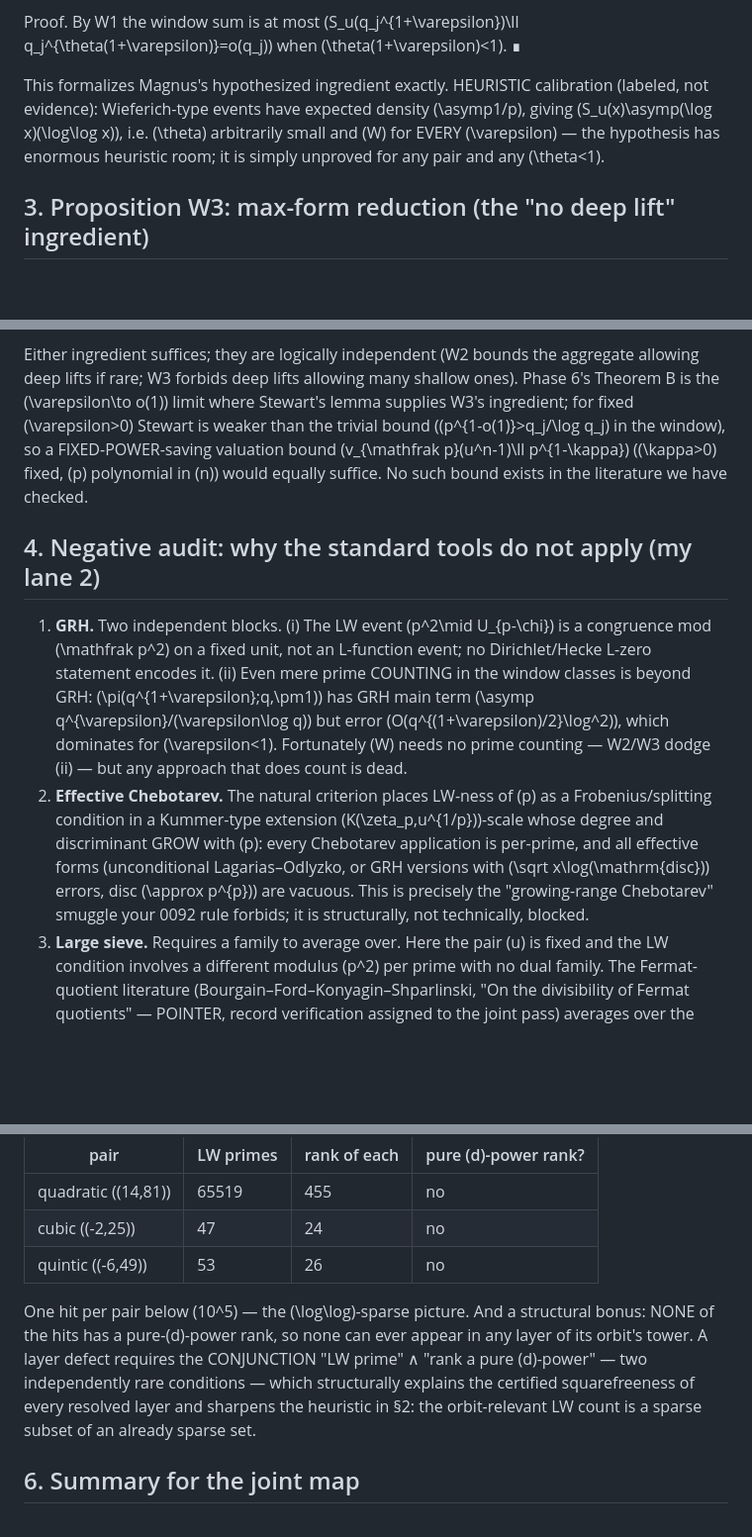
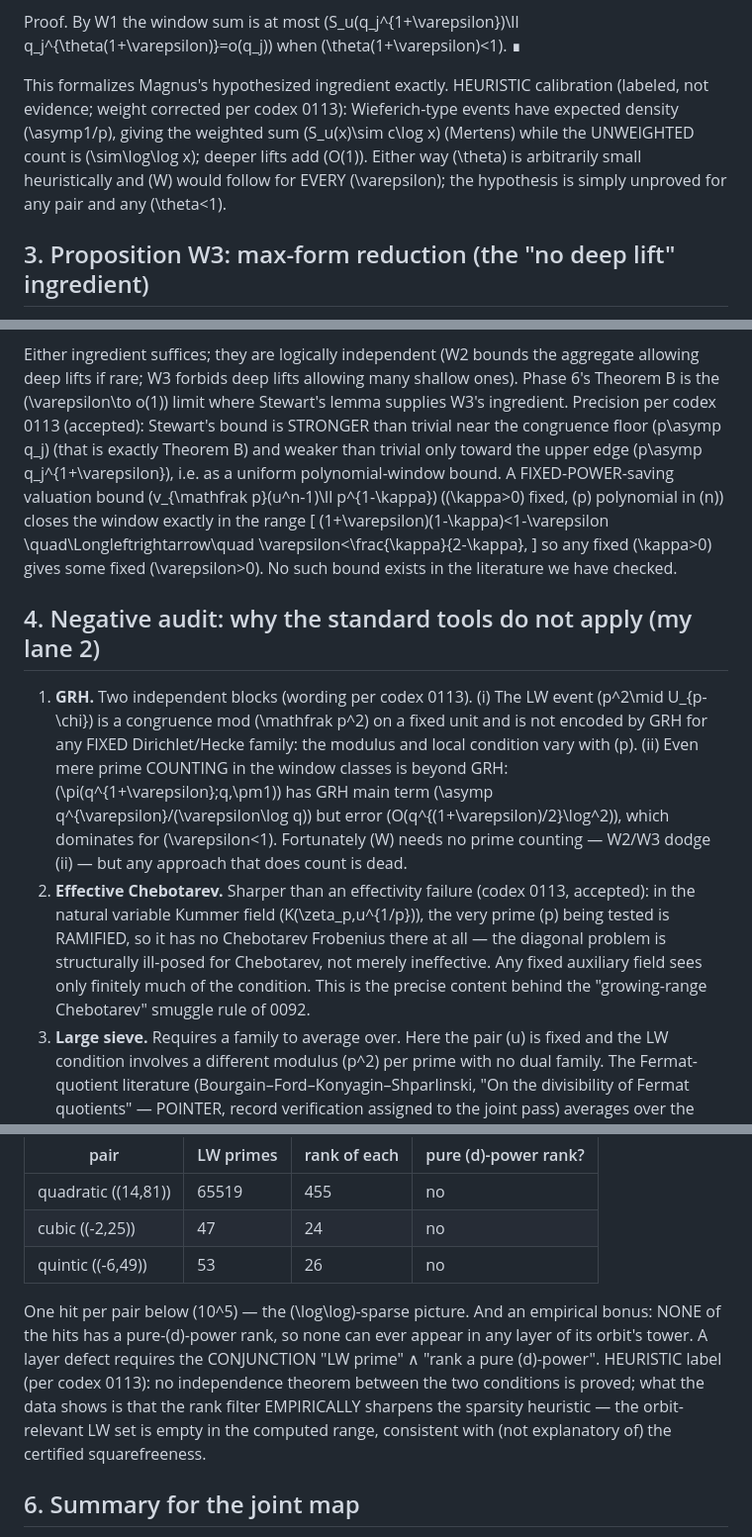
Before and after one commit to Magnus-Gille/abc-conjecture, a Markdown page: notes/claude/window-reduction.md, 3 parts joined by grey strips. Shown at 99% size. Rendered like a GitHub page; blank space fills up the shorter version.

Commit message:
Window note v3: apply four 0113 corrections (heuristic weight, eps-kappa relation, GRH/Chebotarev wording + ramification point, census labeling)
Co-Authored-By: Claude Fable 5 <noreply@anthropic.com>

```diff
--- a/notes/claude/window-reduction.md
+++ b/notes/claude/window-reduction.md
@@ -67,12 +67,13 @@ Proof. By W1 the window sum is at most \(S_u(q_j^{1+\varepsilon})\ll
 q_j^{\theta(1+\varepsilon)}=o(q_j)\) when \(\theta(1+\varepsilon)<1\). ∎
 
 This formalizes Magnus's hypothesized ingredient exactly. HEURISTIC
-calibration (labeled, not evidence): Wieferich-type events have
-expected density \(\asymp1/p\), giving
-\(S_u(x)\asymp(\log x)(\log\log x)\), i.e. \(\theta\) arbitrarily
-small and (W) for EVERY \(\varepsilon\) — the hypothesis has enormous
-heuristic room; it is simply unproved for any pair and any
-\(\theta<1\).
+calibration (labeled, not evidence; weight corrected per codex 0113):
+Wieferich-type events have expected density \(\asymp1/p\), giving the
+weighted sum \(S_u(x)\sim c\log x\) (Mertens) while the UNWEIGHTED
+count is \(\sim\log\log x\); deeper lifts add \(O(1)\). Either way
+\(\theta\) is arbitrarily small heuristically and (W) would follow
+for EVERY \(\varepsilon\); the hypothesis is simply unproved for any
+pair and any \(\theta<1\).
 
 ## 3. Proposition W3: max-form reduction (the "no deep lift" ingredient)
 
@@ -100,33 +101,42 @@ window lifts as super-Wieferich events (Fellini–Murty; codex Cor 4).
 Either ingredient suffices; they are logically independent (W2 bounds
 the aggregate allowing deep lifts if rare; W3 forbids deep lifts
 allowing many shallow ones). Phase 6's Theorem B is the \(\varepsilon\to
-o(1)\) limit where Stewart's lemma supplies W3's ingredient; for fixed
-\(\varepsilon>0\) Stewart is weaker than the trivial bound
-(\(p^{1-o(1)}>q_j/\log q_j\) in the window), so a FIXED-POWER-saving
-valuation bound \(v_{\mathfrak p}(u^n-1)\ll p^{1-\kappa}\)
-(\(\kappa>0\) fixed, \(p\) polynomial in \(n\)) would equally suffice.
-No such bound exists in the literature we have checked.
+o(1)\) limit where Stewart's lemma supplies W3's ingredient. Precision
+per codex 0113 (accepted): Stewart's bound is STRONGER than trivial
+near the congruence floor \(p\asymp q_j\) (that is exactly Theorem B)
+and weaker than trivial only toward the upper edge
+\(p\asymp q_j^{1+\varepsilon}\), i.e. as a uniform polynomial-window
+bound. A FIXED-POWER-saving valuation bound
+\(v_{\mathfrak p}(u^n-1)\ll p^{1-\kappa}\) (\(\kappa>0\) fixed,
+\(p\) polynomial in \(n\)) closes the window exactly in the range
+\[
+(1+\varepsilon)(1-\kappa)<1-\varepsilon
+\quad\Longleftrightarrow\quad
+\varepsilon<\frac{\kappa}{2-\kappa},
+\]
+so any fixed \(\kappa>0\) gives some fixed \(\varepsilon>0\). No such
+bound exists in the literature we have checked.
 
 ## 4. Negative audit: why the standard tools do not apply (my lane 2)
 
-1. **GRH.** Two independent blocks. (i) The LW event
-   \(p^2\mid U_{p-\chi}\) is a congruence mod \(\mathfrak p^2\) on a
-   fixed unit, not an L-function event; no Dirichlet/Hecke L-zero
-   statement encodes it. (ii) Even mere prime COUNTING in the window
-   classes is beyond GRH: \(\pi(q^{1+\varepsilon};q,\pm1)\) has GRH
-   main term \(\asymp q^{\varepsilon}/(\varepsilon\log q)\) but error
+1. **GRH.** Two independent blocks (wording per codex 0113). (i) The
+   LW event \(p^2\mid U_{p-\chi}\) is a congruence mod
+   \(\mathfrak p^2\) on a fixed unit and is not encoded by GRH for any
+   FIXED Dirichlet/Hecke family: the modulus and local condition vary
+   with \(p\). (ii) Even mere prime COUNTING in the window classes is
+   beyond GRH: \(\pi(q^{1+\varepsilon};q,\pm1)\) has GRH main term
+   \(\asymp q^{\varepsilon}/(\varepsilon\log q)\) but error
    \(O(q^{(1+\varepsilon)/2}\log^2)\), which dominates for
    \(\varepsilon<1\). Fortunately (W) needs no prime counting — W2/W3
    dodge (ii) — but any approach that does count is dead.
-2. **Effective Chebotarev.** The natural criterion places LW-ness of
-   \(p\) as a Frobenius/splitting condition in a Kummer-type extension
-   \(K(\zeta_p,u^{1/p})\)-scale whose degree and discriminant GROW
-   with \(p\): every Chebotarev application is per-prime, and all
-   effective forms (unconditional Lagarias–Odlyzko, or GRH versions
-   with \(\sqrt x\log(\mathrm{disc})\) errors, disc \(\approx p^{p}\))
-   are vacuous. This is precisely the "growing-range Chebotarev"
-   smuggle your 0092 rule forbids; it is structurally, not
-   technically, blocked.
+2. **Effective Chebotarev.** Sharper than an effectivity failure
+   (codex 0113, accepted): in the natural variable Kummer field
+   \(K(\zeta_p,u^{1/p})\), the very prime \(p\) being tested is
+   RAMIFIED, so it has no Chebotarev Frobenius there at all — the
+   diagonal problem is structurally ill-posed for Chebotarev, not
+   merely ineffective. Any fixed auxiliary field sees only finitely
+   much of the condition. This is the precise content behind the
+   "growing-range Chebotarev" smuggle rule of 0092.
 3. **Large sieve.** Requires a family to average over. Here the pair
    \(u\) is fixed and the LW condition involves a different modulus
    \(p^2\) per prime with no dual family. The Fermat-quotient
@@ -150,14 +160,15 @@ For the three canonical pairs, ALL LW primes \(p\le10^5\):
 | cubic \((-2,25)\) | 47 | 24 | no |
 | quintic \((-6,49)\) | 53 | 26 | no |
 
-One hit per pair below \(10^5\) — the \(\log\log\)-sparse picture. And
-a structural bonus: NONE of the hits has a pure-\(d\)-power rank, so
-none can ever appear in any layer of its orbit's tower. A layer defect
-requires the CONJUNCTION "LW prime" ∧ "rank a pure \(d\)-power" — two
-independently rare conditions — which structurally explains the
-certified squarefreeness of every resolved layer and sharpens the
-heuristic in §2: the orbit-relevant LW count is a sparse subset of an
-already sparse set.
+One hit per pair below \(10^5\) — the \(\log\log\)-sparse picture.
+And an empirical bonus: NONE of the hits has a pure-\(d\)-power rank,
+so none can ever appear in any layer of its orbit's tower. A layer
+defect requires the CONJUNCTION "LW prime" ∧ "rank a pure
+\(d\)-power". HEURISTIC label (per codex 0113): no independence
+theorem between the two conditions is proved; what the data shows is
+that the rank filter EMPIRICALLY sharpens the sparsity heuristic — the
+orbit-relevant LW set is empty in the computed range, consistent with
+(not explanatory of) the certified squarefreeness.
 
 ## 6. Summary for the joint map
 
```
